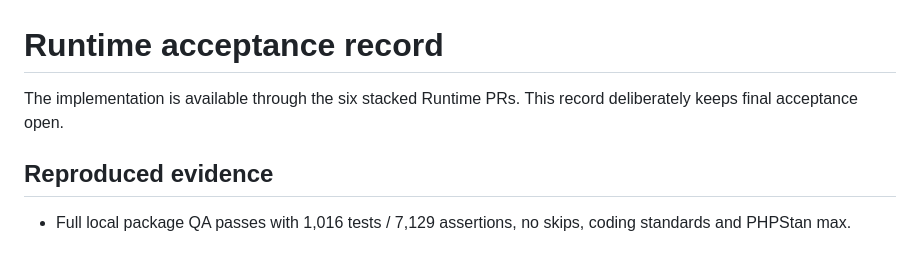
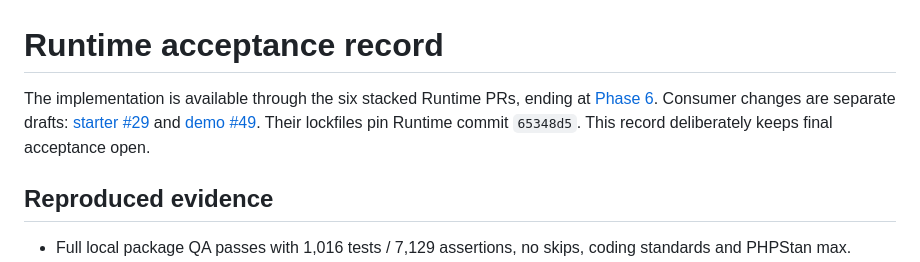
Before and after one commit to SymPress/runtime, a Markdown page: docs/acceptance.md, the part around the change. GitHub-like rendering.

Commit message:
docs: link separate consumer migration reviews

```diff
--- a/docs/acceptance.md
+++ b/docs/acceptance.md
@@ -1,6 +1,6 @@
 # Runtime acceptance record
 
-The implementation is available through the six stacked Runtime PRs. This record deliberately keeps final acceptance open.
+The implementation is available through the six stacked Runtime PRs, ending at [Phase 6](https://github.com/SymPress/runtime/pull/6). Consumer changes are separate drafts: [starter #29](https://github.com/SymPress/starter/pull/29) and [demo #49](https://github.com/SymPress/demo/pull/49). Their lockfiles pin Runtime commit `65348d5`. This record deliberately keeps final acceptance open.
 
 ## Reproduced evidence
 
```
